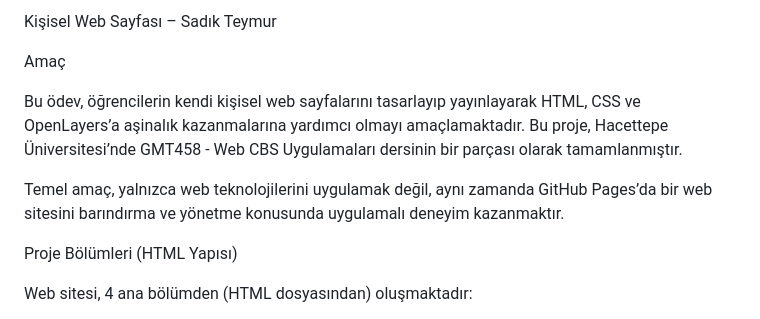
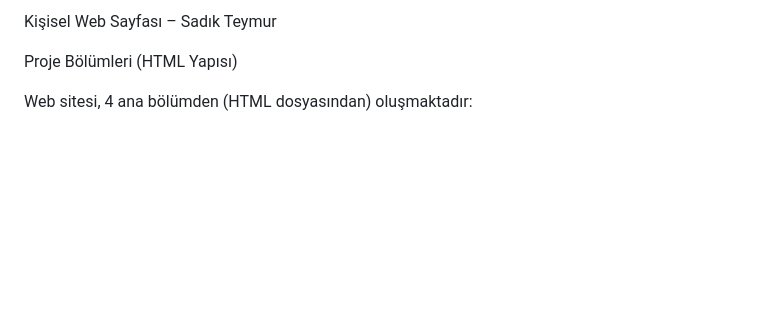
Before and after one commit to teymursadik/personal-web-page-teymursadik, a Markdown page: README.md, the part around one of its changes. Rendered like a GitHub page; blank space fills up the shorter version.

```diff
--- a/README.md
+++ b/README.md
@@ -1,10 +1,4 @@
-Kişisel Web Sayfası – Sadık Teymur
-
-Amaç
-
-Bu ödev, öğrencilerin kendi kişisel web sayfalarını tasarlayıp yayınlayarak HTML, CSS ve OpenLayers’a aşinalık kazanmalarına yardımcı olmayı amaçlamaktadır. Bu proje, Hacettepe Üniversitesi’nde GMT458 - Web CBS Uygulamaları dersinin bir parçası olarak tamamlanmıştır.
-
-Temel amaç, yalnızca web teknolojilerini uygulamak değil, aynı zamanda GitHub Pages’da bir web sitesini barındırma ve yönetme konusunda uygulamalı deneyim kazanmaktır.
+ Kişisel Web Sayfası – Sadık Teymur
 
 Proje Bölümleri (HTML Yapısı)
 
```
Also changed, not shown: other parts of README.md (+5 -9 lines).
